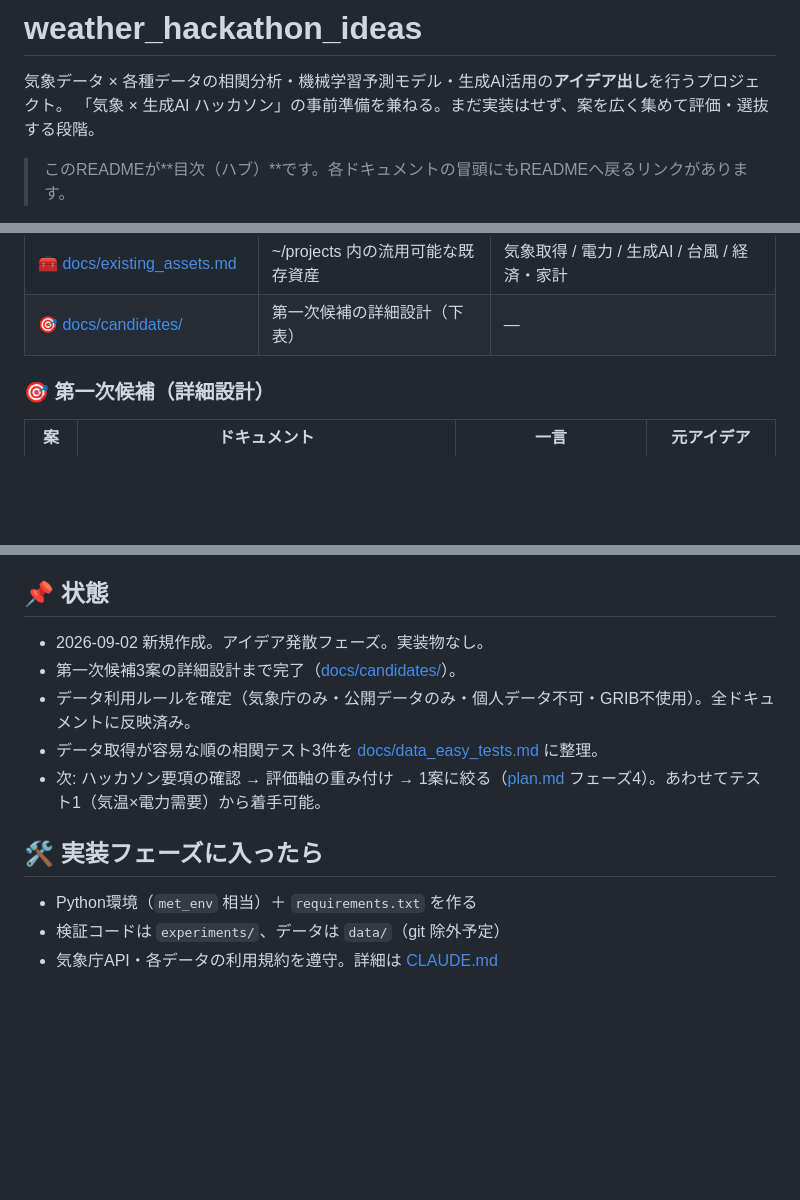
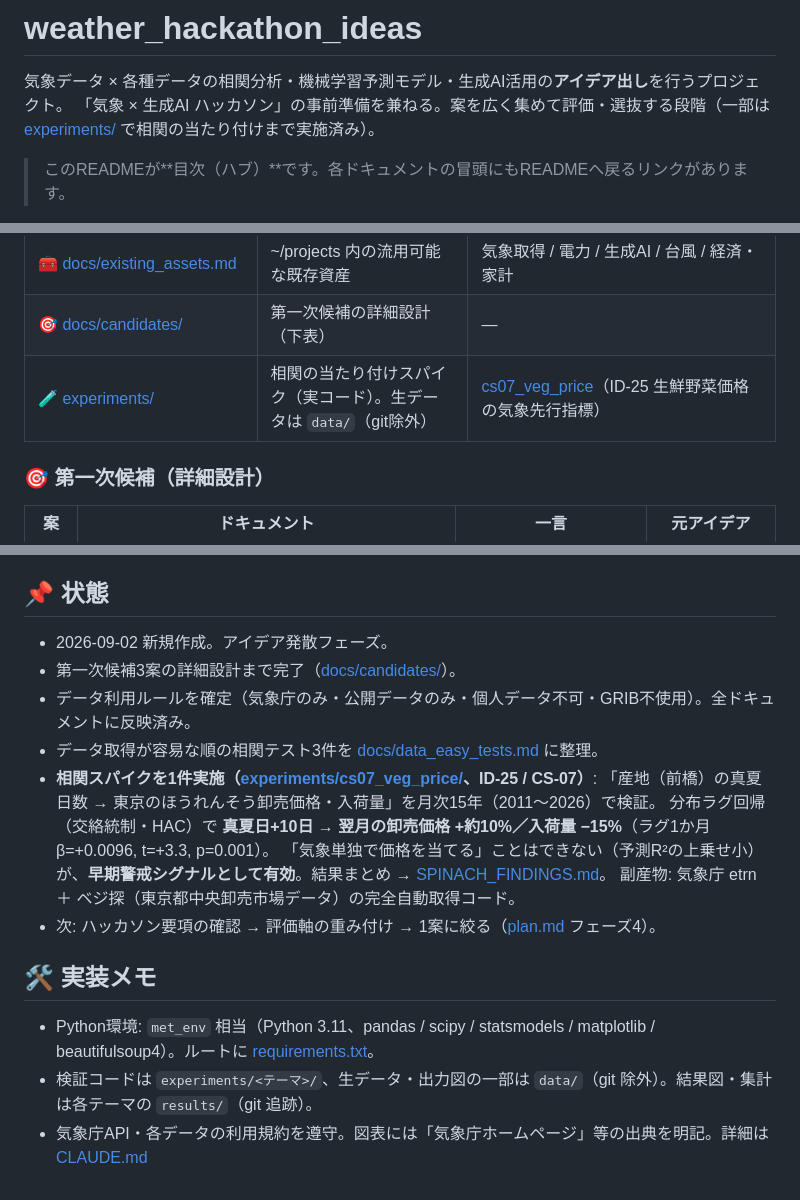
Before and after one commit to masauehr/weather_hackathon_ideas, a Markdown page: README.md, 3 parts joined by grey strips. Rendered like a GitHub page; blank space fills up the shorter version.

Commit message:
README(ルート): CS-07/ID-25 ほうれんそう相関スパイクを反映
- ドキュメント一覧に experiments/ を追加
- 状態にスパイク結果を記載: 真夏日+10日→翌月の卸売価格+約10%/入荷量-15%
  （分布ラグ回帰 ラグ1か月 β=+0.0096, t=+3.3, p=0.001、15年月次）
  結果まとめは experiments/cs07_veg_price/SPINACH_FINDINGS.md
- 「実装フェーズに入ったら」→「実装メモ」に更新（met_env・requirements.txt・results/ 方針）

Co-Authored-By: Claude Sonnet 5 <noreply@anthropic.com>

```diff
--- a/README.md
+++ b/README.md
@@ -1,7 +1,7 @@
 # weather_hackathon_ideas
 
 気象データ × 各種データの相関分析・機械学習予測モデル・生成AI活用の**アイデア出し**を行うプロジェクト。
-「気象 × 生成AI ハッカソン」の事前準備を兼ねる。まだ実装はせず、案を広く集めて評価・選抜する段階。
+「気象 × 生成AI ハッカソン」の事前準備を兼ねる。案を広く集めて評価・選抜する段階（一部は [experiments/](experiments/) で相関の当たり付けまで実施済み）。
 
 > このREADMEが**目次（ハブ）**です。各ドキュメントの冒頭にもREADMEへ戻るリンクがあります。
 
@@ -28,6 +28,7 @@
 | ⚖️ [docs/evaluation.md](docs/evaluation.md) | 評価軸と候補スコアリング | 6軸 / 暫定スコア表 / 第一次候補 / 絞り込み手順 |
 | 🧰 [docs/existing_assets.md](docs/existing_assets.md) | ~/projects 内の流用可能な既存資産 | 気象取得 / 電力 / 生成AI / 台風 / 経済・家計 |
 | 🎯 [docs/candidates/](docs/candidates/) | 第一次候補の詳細設計（下表） | — |
+| 🧪 [experiments/](experiments/) | 相関の当たり付けスパイク（実コード）。生データは `data/`（git除外） | [cs07_veg_price](experiments/cs07_veg_price/)（ID-25 生鮮野菜価格の気象先行指標） |
 
 ### 🎯 第一次候補（詳細設計）
 
@@ -56,14 +57,19 @@
 
 ## 📌 状態
 
-- 2026-09-02 新規作成。アイデア発散フェーズ。実装物なし。
+- 2026-09-02 新規作成。アイデア発散フェーズ。
 - 第一次候補3案の詳細設計まで完了（[docs/candidates/](docs/candidates/)）。
 - データ利用ルールを確定（気象庁のみ・公開データのみ・個人データ不可・GRIB不使用）。全ドキュメントに反映済み。
 - データ取得が容易な順の相関テスト3件を [docs/data_easy_tests.md](docs/data_easy_tests.md) に整理。
-- 次: ハッカソン要項の確認 → 評価軸の重み付け → 1案に絞る（[plan.md](plan.md) フェーズ4）。あわせてテスト1（気温×電力需要）から着手可能。
+- **相関スパイクを1件実施（[experiments/cs07_veg_price/](experiments/cs07_veg_price/)、ID-25 / CS-07）**:
+  「産地（前橋）の真夏日数 → 東京のほうれんそう卸売価格・入荷量」を月次15年（2011〜2026）で検証。
+  分布ラグ回帰（交絡統制・HAC）で **真夏日+10日 → 翌月の卸売価格 +約10%／入荷量 −15%**（ラグ1か月 β=+0.0096, t=+3.3, p=0.001）。
+  「気象単独で価格を当てる」ことはできない（予測R²の上乗せ小）が、**早期警戒シグナルとして有効**。結果まとめ → [SPINACH_FINDINGS.md](experiments/cs07_veg_price/SPINACH_FINDINGS.md)。
+  副産物: 気象庁 etrn ＋ ベジ探（東京都中央卸売市場データ）の完全自動取得コード。
+- 次: ハッカソン要項の確認 → 評価軸の重み付け → 1案に絞る（[plan.md](plan.md) フェーズ4）。
 
-## 🛠️ 実装フェーズに入ったら
+## 🛠️ 実装メモ
 
-- Python環境（`met_env` 相当）＋ `requirements.txt` を作る
-- 検証コードは `experiments/`、データは `data/`（git 除外予定）
-- 気象庁API・各データの利用規約を遵守。詳細は [CLAUDE.md](CLAUDE.md)
+- Python環境: `met_env` 相当（Python 3.11、pandas / scipy / statsmodels / matplotlib / beautifulsoup4）。ルートに [requirements.txt](requirements.txt)。
+- 検証コードは `experiments/<テーマ>/`、生データ・出力図の一部は `data/`（git 除外）。結果図・集計は各テーマの `results/`（git 追跡）。
+- 気象庁API・各データの利用規約を遵守。図表には「気象庁ホームページ」等の出典を明記。詳細は [CLAUDE.md](CLAUDE.md)
```
